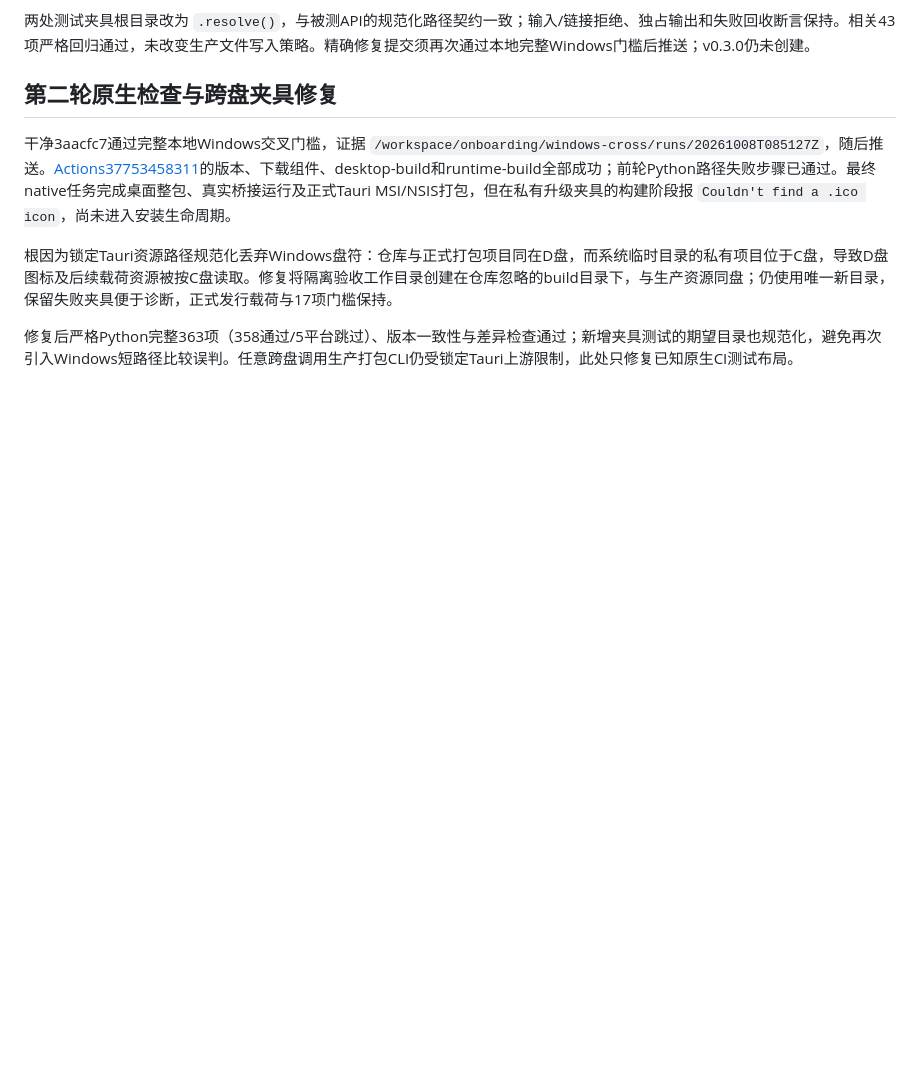
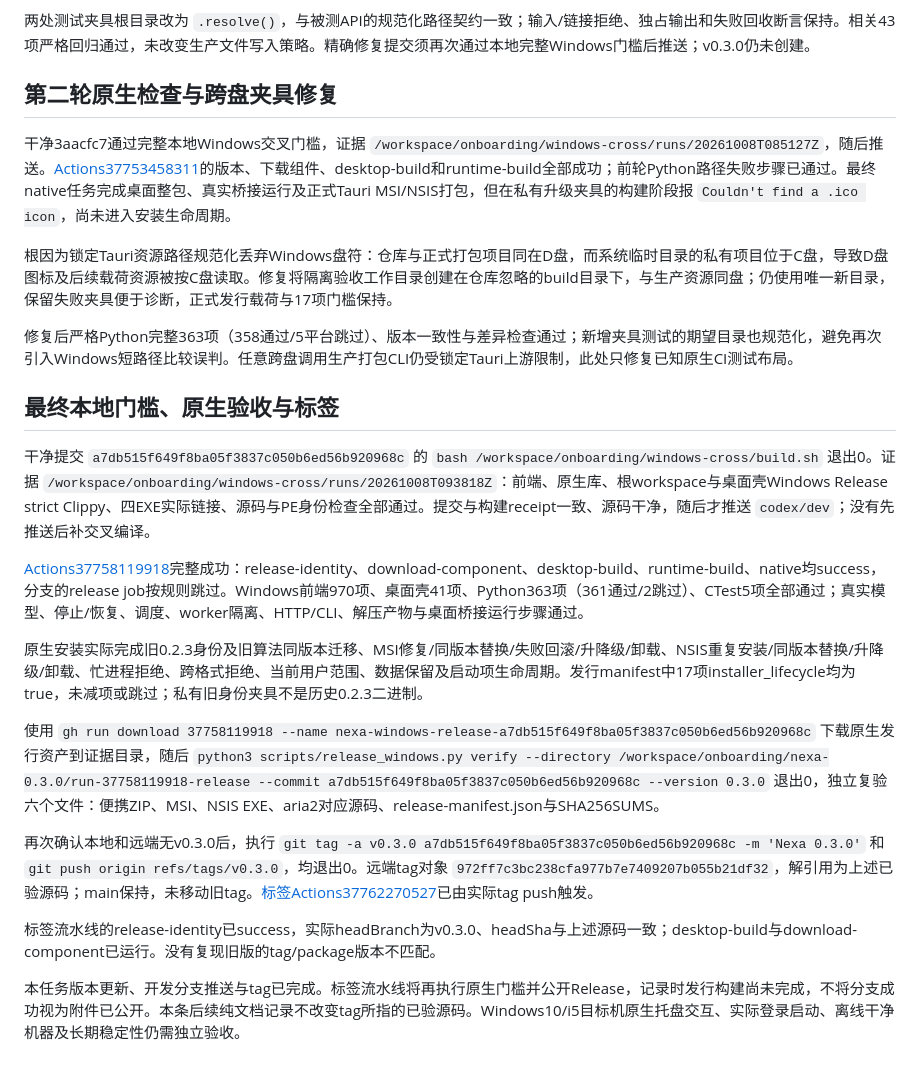
Before and after one commit to Naza3/Nexa, a Markdown page: docs/verification/2026-10-08-release-0.3.0.md, the part around the change. Drawn GitHub-style; blank space fills up the shorter version.

Commit message:
记录0.3.0原生验收与标签推送结果

```diff
--- a/docs/verification/2026-10-08-release-0.3.0.md
+++ b/docs/verification/2026-10-08-release-0.3.0.md
@@ -33,3 +33,19 @@
 根因为锁定Tauri资源路径规范化丢弃Windows盘符：仓库与正式打包项目同在D盘，而系统临时目录的私有项目位于C盘，导致D盘图标及后续载荷资源被按C盘读取。修复将隔离验收工作目录创建在仓库忽略的build目录下，与生产资源同盘；仍使用唯一新目录，保留失败夹具便于诊断，正式发行载荷与17项门槛保持。
 
 修复后严格Python完整363项（358通过/5平台跳过）、版本一致性与差异检查通过；新增夹具测试的期望目录也规范化，避免再次引入Windows短路径比较误判。任意跨盘调用生产打包CLI仍受锁定Tauri上游限制，此处只修复已知原生CI测试布局。
+
+## 最终本地门槛、原生验收与标签
+
+干净提交 `a7db515f649f8ba05f3837c050b6ed56b920968c` 的 `bash /workspace/onboarding/windows-cross/build.sh` 退出0。证据 `/workspace/onboarding/windows-cross/runs/20261008T093818Z`：前端、原生库、根workspace与桌面壳Windows Release strict Clippy、四EXE实际链接、源码与PE身份检查全部通过。提交与构建receipt一致、源码干净，随后才推送 `codex/dev`；没有先推送后补交叉编译。
+
+[Actions37758119918](https://github.com/Naza3/Nexa/actions/runs/37758119918)完整成功：release-identity、download-component、desktop-build、runtime-build、native均success，分支的release job按规则跳过。Windows前端970项、桌面壳41项、Python363项（361通过/2跳过）、CTest5项全部通过；真实模型、停止/恢复、调度、worker隔离、HTTP/CLI、解压产物与桌面桥接运行步骤通过。
+
+原生安装实际完成旧0.2.3身份及旧算法同版本迁移、MSI修复/同版本替换/失败回滚/升降级/卸载、NSIS重复安装/同版本替换/升降级/卸载、忙进程拒绝、跨格式拒绝、当前用户范围、数据保留及启动项生命周期。发行manifest中17项installer_lifecycle均为true，未减项或跳过；私有旧身份夹具不是历史0.2.3二进制。
+
+使用 `gh run download 37758119918 --name nexa-windows-release-a7db515f649f8ba05f3837c050b6ed56b920968c` 下载原生发行资产到证据目录，随后 `python3 scripts/release_windows.py verify --directory /workspace/onboarding/nexa-0.3.0/run-37758119918-release --commit a7db515f649f8ba05f3837c050b6ed56b920968c --version 0.3.0` 退出0，独立复验六个文件：便携ZIP、MSI、NSIS EXE、aria2对应源码、release-manifest.json与SHA256SUMS。
+
+再次确认本地和远端无v0.3.0后，执行 `git tag -a v0.3.0 a7db515f649f8ba05f3837c050b6ed56b920968c -m 'Nexa 0.3.0'` 和 `git push origin refs/tags/v0.3.0`，均退出0。远端tag对象 `972ff7c3bc238cfa977b7e7409207b055b21df32`，解引用为上述已验源码；main保持，未移动旧tag。[标签Actions37762270527](https://github.com/Naza3/Nexa/actions/runs/37762270527)已由实际tag push触发。
+
+标签流水线的release-identity已success，实际headBranch为v0.3.0、headSha与上述源码一致；desktop-build与download-component已运行。没有复现旧版的tag/package版本不匹配。
+
+本任务版本更新、开发分支推送与tag已完成。标签流水线将再执行原生门槛并公开Release，记录时发行构建尚未完成，不将分支成功视为附件已公开。本条后续纯文档记录不改变tag所指的已验源码。Windows10/i5目标机原生托盘交互、实际登录启动、离线干净机器及长期稳定性仍需独立验收。
```
Also changed, not shown: PROJECT_STATE.md (+4 -2 lines).
